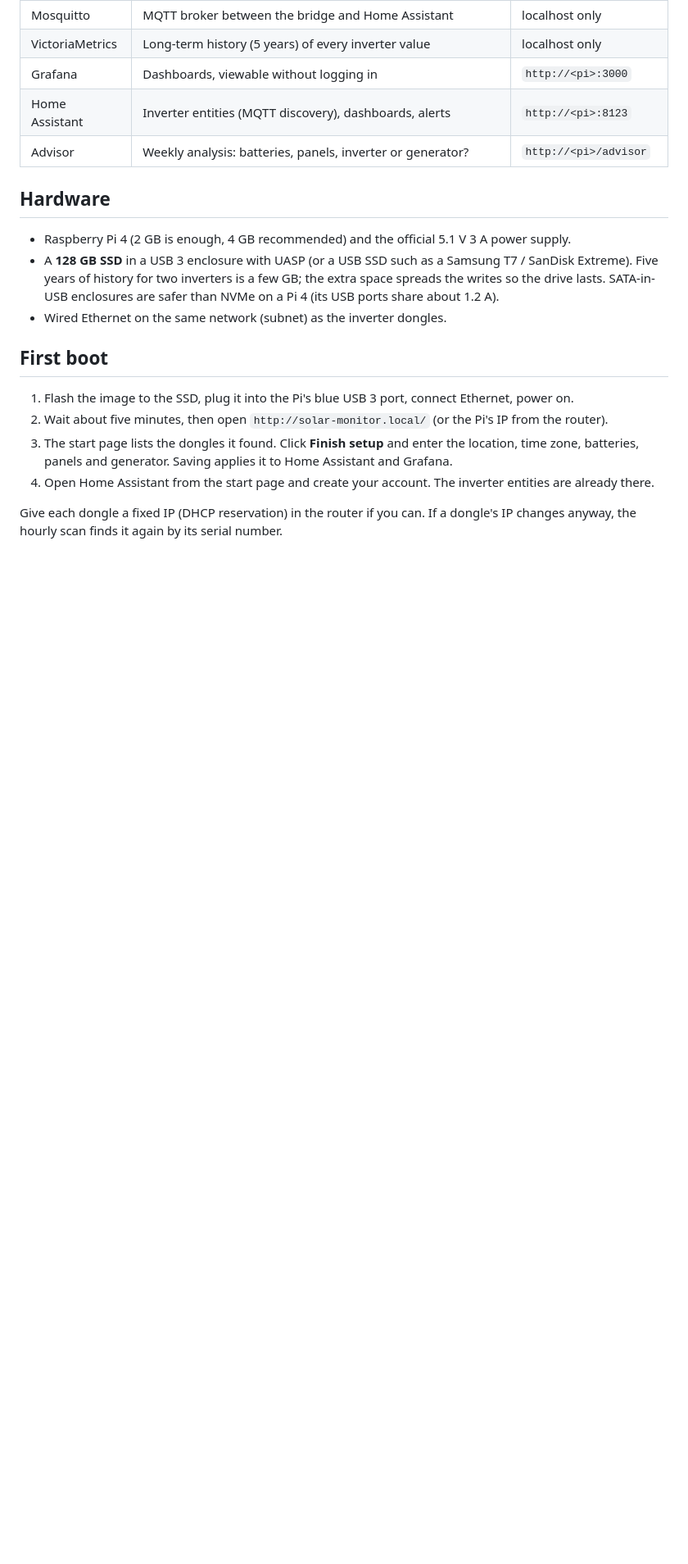
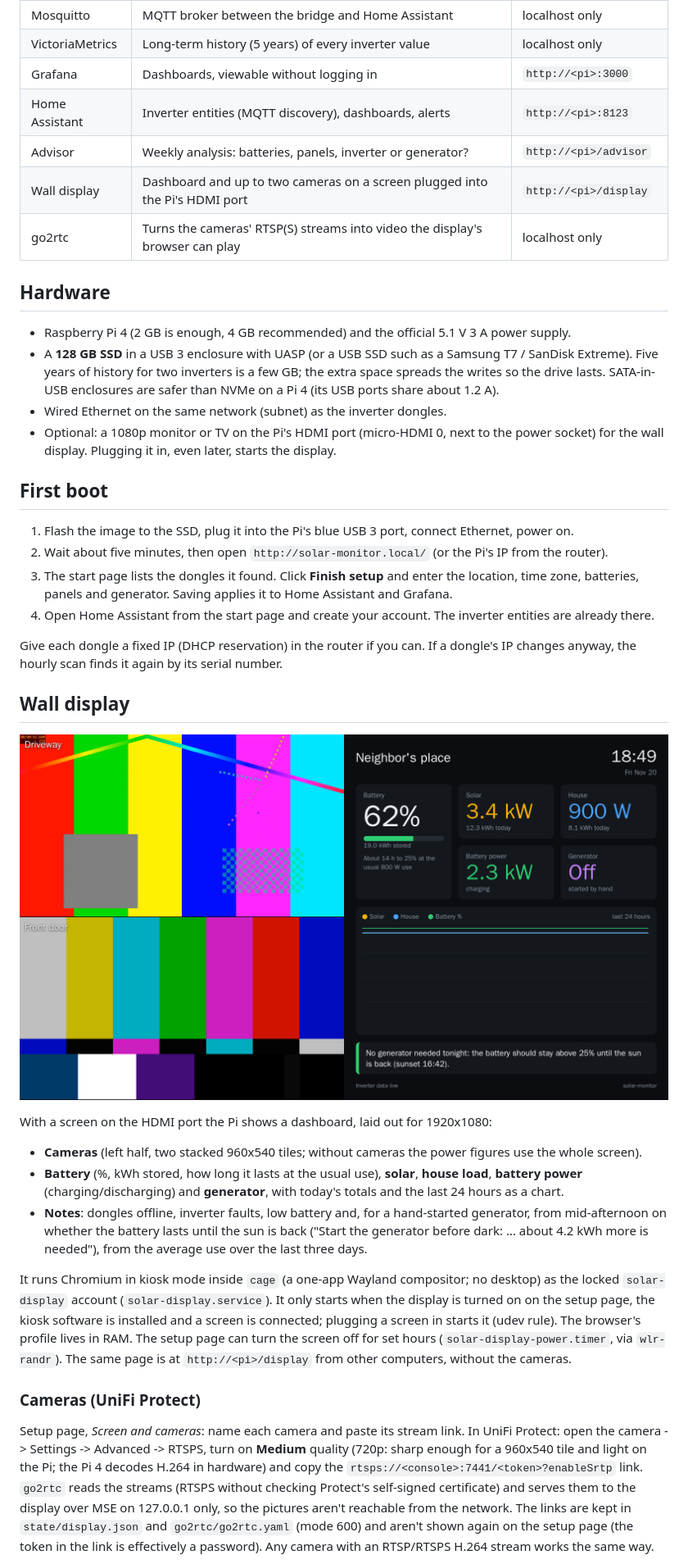
Before and after one commit to jgulick48/solar-monitor-pi, a Markdown page: README.md, the part around one of its changes. Shown at 82% size. GitHub-like rendering; pictures changed too: docs/display.png (added); blank space fills up the shorter version.

```diff
--- a/README.md
+++ b/README.md
@@ -16,6 +16,8 @@ read, never changed.
 | Grafana | Dashboards, viewable without logging in | `http://<pi>:3000` |
 | Home Assistant | Inverter entities (MQTT discovery), dashboards, alerts | `http://<pi>:8123` |
 | Advisor | Weekly analysis: batteries, panels, inverter or generator? | `http://<pi>/advisor` |
+| Wall display | Dashboard and up to two cameras on a screen plugged into the Pi's HDMI port | `http://<pi>/display` |
+| go2rtc | Turns the cameras' RTSP(S) streams into video the display's browser can play | localhost only |
 
 ## Hardware
 
@@ -24,6 +26,8 @@ read, never changed.
   Five years of history for two inverters is a few GB; the extra space spreads the writes so the drive
   lasts. SATA-in-USB enclosures are safer than NVMe on a Pi 4 (its USB ports share about 1.2 A).
 - Wired Ethernet on the same network (subnet) as the inverter dongles.
+- Optional: a 1080p monitor or TV on the Pi's HDMI port (micro-HDMI 0, next to the power socket) for the
+  wall display. Plugging it in, even later, starts the display.
 
 ## First boot
 
@@ -36,3 +40,33 @@ read, never changed.
 
 Give each dongle a fixed IP (DHCP reservation) in the router if you can. If a dongle's IP changes anyway,
 the hourly scan finds it again by its serial number.
+
+## Wall display
+
+![Wall display at 1920x1080 (test data and test-pattern cameras)](docs/display.png)
+
+With a screen on the HDMI port the Pi shows a dashboard, laid out for 1920x1080:
+
+- **Cameras** (left half, two stacked 960x540 tiles; without cameras the power figures use the whole screen).
+- **Battery** (%, kWh stored, how long it lasts at the usual use), **solar**, **house load**, **battery power**
+  (charging/discharging) and **generator**, with today's totals and the last 24 hours as a chart.
+- **Notes**: dongles offline, inverter faults, low battery and, for a hand-started generator, from mid-afternoon on
+  whether the battery lasts until the sun is back ("Start the generator before dark: ... about 4.2 kWh more is
+  needed"), from the average use over the last three days.
+
+It runs Chromium in kiosk mode inside `cage` (a one-app Wayland compositor; no desktop) as the locked
+`solar-display` account (`solar-display.service`). It only starts when the display is turned on on the setup page,
+the kiosk software is installed and a screen is connected; plugging a screen in starts it (udev rule). The browser's
+profile lives in RAM. The setup page can turn the screen off for set hours (`solar-display-power.timer`,
+via `wlr-randr`). The same page is at `http://<pi>/display` from other computers, without the cameras.
+
+### Cameras (UniFi Protect)
+
+Setup page, *Screen and cameras*: name each camera and paste its stream link. In UniFi Protect: open the camera
+-> Settings -> Advanced -> RTSPS, turn on **Medium** quality (720p: sharp enough for a 960x540 tile and light on
+the Pi; the Pi 4 decodes H.264 in hardware) and copy the `rtsps://<console>:7441/<token>?enableSrtp` link.
+`go2rtc` reads the streams (RTSPS without checking Protect's self-signed certificate) and serves them to the
+display over MSE on 127.0.0.1 only, so the pictures aren't reachable from the network. The links are kept in
+`state/display.json` and `go2rtc/go2rtc.yaml` (mode 600) and aren't shown again on the setup page (the token in
+the link is effectively a password). Any camera with an RTSP/RTSPS H.264 stream works the same way.
+
```
Also changed, not shown: other parts of README.md (+10 -2 lines), stack/go2rtc/README.md (added, +1 -0 lines), 13 other files.
